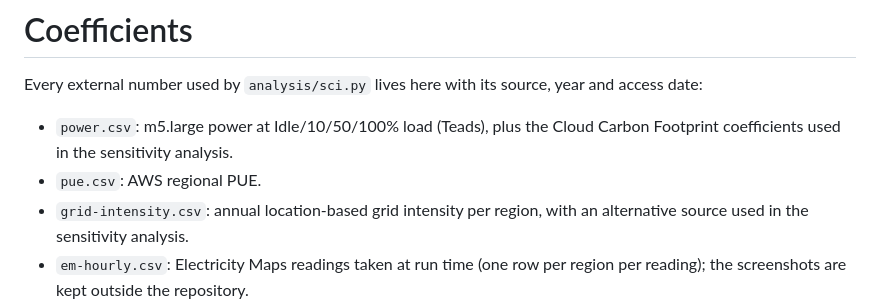
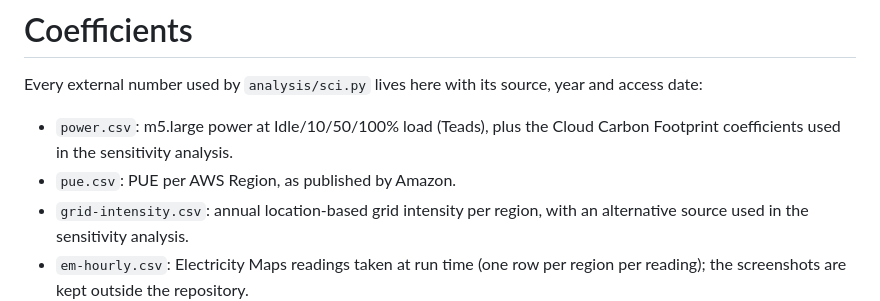
Before and after one commit to bartan34/aws-region-carbon-benchmark, a Markdown page: data/coefficients/README.md, the part around the change. Drawn GitHub-style.

```diff
--- a/data/coefficients/README.md
+++ b/data/coefficients/README.md
@@ -5,7 +5,7 @@ year and access date:
 
 - `power.csv`: m5.large power at Idle/10/50/100% load (Teads), plus the
   Cloud Carbon Footprint coefficients used in the sensitivity analysis.
-- `pue.csv`: AWS regional PUE.
+- `pue.csv`: PUE per AWS Region, as published by Amazon.
 - `grid-intensity.csv`: annual location-based grid intensity per region,
   with an alternative source used in the sensitivity analysis.
 - `em-hourly.csv`: Electricity Maps readings taken at run time (one row
```
Also changed, not shown: README.md (+13 -12 lines), docs/figures/accounting-views.png, docs/figures/cost-vs-carbon.png, docs/figures/operational-vs-embodied.png, docs/figures/sensitivity-tornado.png, 4 other files.
